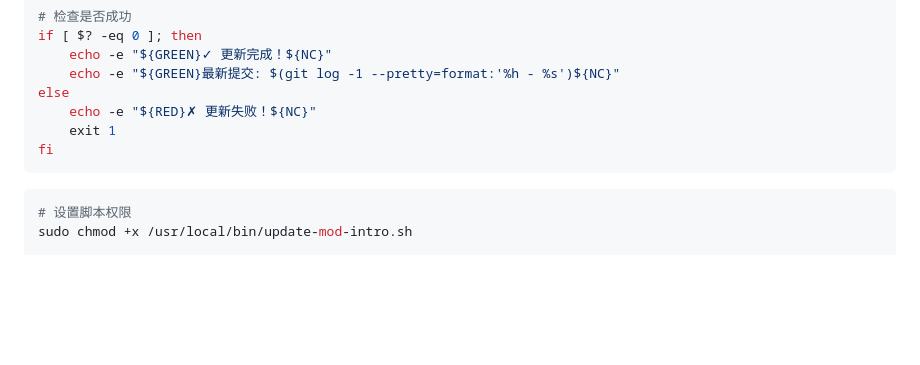
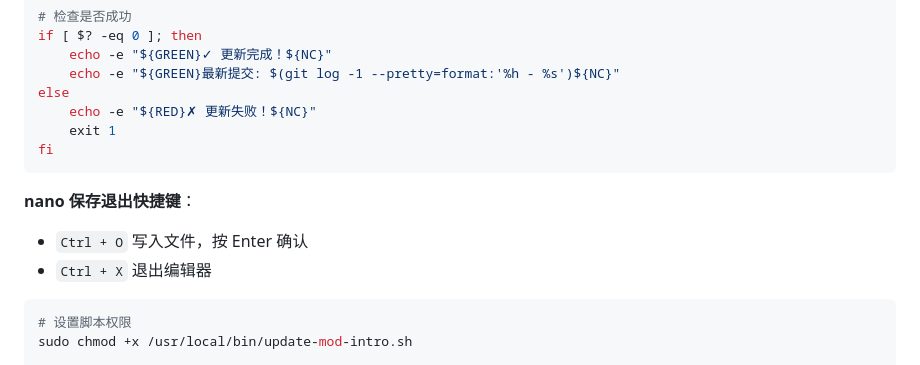
Before and after one commit to shihao-hub/202602-mod_introduction_page, a Markdown page: docs/linux-deployment-guide.md, the part around the change. Rendered like a GitHub page; blank space fills up the shorter version.

Commit message:
docs(deploy): 添加 nano 编辑器保存快捷键说明
Co-Authored-By: Claude (GLM-4.7) <noreply@anthropic.com>

````diff
--- a/docs/linux-deployment-guide.md
+++ b/docs/linux-deployment-guide.md
@@ -447,6 +447,10 @@ else
 fi
 ```
 
+**nano 保存退出快捷键**：
+- `Ctrl + O` 写入文件，按 Enter 确认
+- `Ctrl + X` 退出编辑器
+
 ```bash
 # 设置脚本权限
 sudo chmod +x /usr/local/bin/update-mod-intro.sh
````
